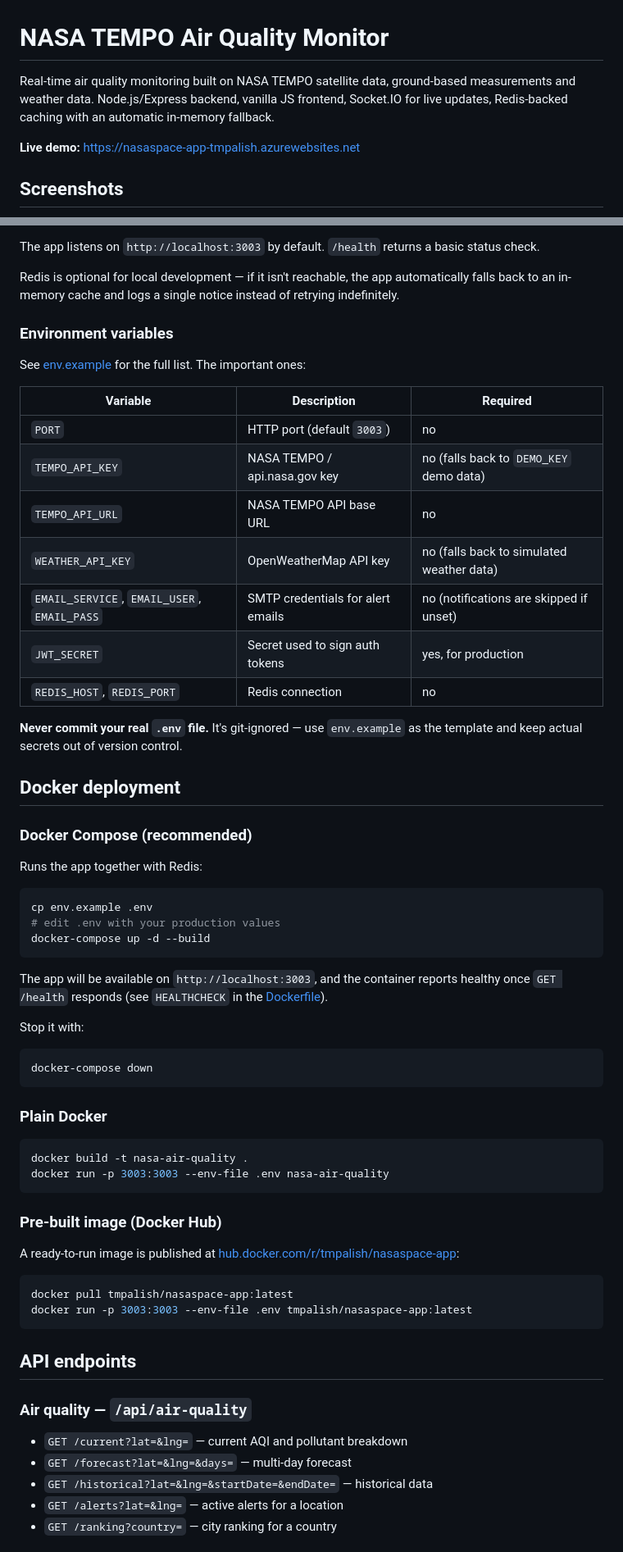
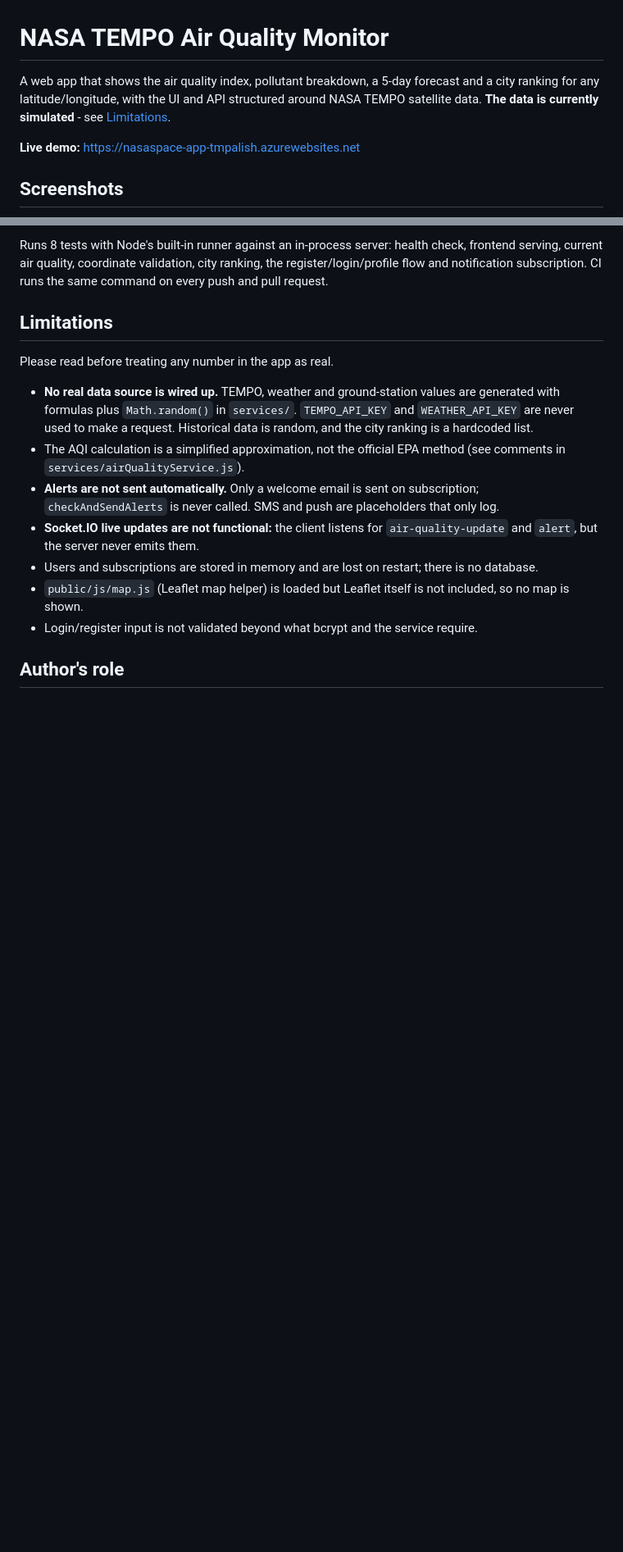
Before and after one commit to Alishnis/nasaspace-app, a Markdown page: README.md, 2 parts joined by grey strips. Shown at 82% size. Rendered like a GitHub page; blank space fills up the shorter version.

Commit message:
Rewrite README: verified quick start, architecture, config table, honest limitations

````diff
--- a/README.md
+++ b/README.md
@@ -1,9 +1,6 @@
 # NASA TEMPO Air Quality Monitor
 
-Real-time air quality monitoring built on NASA TEMPO satellite data, ground-based
-measurements and weather data. Node.js/Express backend, vanilla JS frontend,
-Socket.IO for live updates, Redis-backed caching with an automatic in-memory
-fallback.
+A web app that shows the air quality index, pollutant breakdown, a 5-day forecast and a city ranking for any latitude/longitude, with the UI and API structured around NASA TEMPO satellite data. **The data is currently simulated** - see [Limitations](#limitations).
 
 **Live demo:** https://nasaspace-app-tmpalish.azurewebsites.net
 
@@ -69,74 +140,18 @@ npm run dev
 ```
 
-The app listens on `http://localhost:3003` by default. `/health` returns a
-basic status check.
+Runs 8 tests with Node's built-in runner against an in-process server: health check, frontend serving, current air quality, coordinate validation, city ranking, the register/login/profile flow and notification subscription. CI runs the same command on every push and pull request.
 
-Redis is optional for local development — if it isn't reachable, the app
-automatically falls back to an in-memory cache and logs a single notice
-instead of retrying indefinitely.
+## Limitations
 
-### Environment variables
+Please read before treating any number in the app as real.
 
-See [env.example](env.example) for the full list. The important ones:
+- **No real data source is wired up.** TEMPO, weather and ground-station values are generated with formulas plus `Math.random()` in `services/`. `TEMPO_API_KEY` and `WEATHER_API_KEY` are never used to make a request. Historical data is random, and the city ranking is a hardcoded list.
+- The AQI calculation is a simplified approximation, not the official EPA method (see comments in `services/airQualityService.js`).
+- **Alerts are not sent automatically.** Only a welcome email is sent on subscription; `checkAndSendAlerts` is never called. SMS and push are placeholders that only log.
+- **Socket.IO live updates are not functional:** the client listens for `air-quality-update` and `alert`, but the server never emits them.
+- Users and subscriptions are stored in memory and are lost on restart; there is no database.
+- `public/js/map.js` (Leaflet map helper) is loaded but Leaflet itself is not included, so no map is shown.
+- Login/register input is not validated beyond what bcrypt and the service require.
 
-| Variable | Description | Required |
-|---|---|---|
-| `PORT` | HTTP port (default `3003`) | no |
-| `TEMPO_API_KEY` | NASA TEMPO / api.nasa.gov key | no (falls back to `DEMO_KEY` demo data) |
-| `TEMPO_API_URL` | NASA TEMPO API base URL | no |
-| `WEATHER_API_KEY` | OpenWeatherMap API key | no (falls back to simulated weather data) |
-| `EMAIL_SERVICE`, `EMAIL_USER`, `EMAIL_PASS` | SMTP credentials for alert emails | no (notifications are skipped if unset) |
-| `JWT_SECRET` | Secret used to sign auth tokens | yes, for production |
-| `REDIS_HOST`, `REDIS_PORT` | Redis connection | no |
+## Author's role
 
-**Never commit your real `.env` file.** It's git-ignored — use `env.example`
-as the template and keep actual secrets out of version control.
-
-## Docker deployment
-
-### Docker Compose (recommended)
-
-Runs the app together with Redis:
-
-```bash
-cp env.example .env
-# edit .env with your production values
-docker-compose up -d --build
-```
-
-The app will be available on `http://localhost:3003`, and the container
-reports healthy once `GET /health` responds (see `HEALTHCHECK` in the
-[Dockerfile](Dockerfile)).
-
-Stop it with:
-
-```bash
-docker-compose down
-```
-
-### Plain Docker
-
-```bash
-docker build -t nasa-air-quality .
-docker run -p 3003:3003 --env-file .env nasa-air-quality
-```
-
-### Pre-built image (Docker Hub)
-
-A ready-to-run image is published at
-[hub.docker.com/r/tmpalish/nasaspace-app](https://hub.docker.com/r/tmpalish/nasaspace-app):
-
-```bash
-docker pull tmpalish/nasaspace-app:latest
-docker run -p 3003:3003 --env-file .env tmpalish/nasaspace-app:latest
-```
-
-## API endpoints
-
-### Air quality — `/api/air-quality`
-- `GET /current?lat=&lng=` — current AQI and pollutant breakdown
-- `GET /forecast?lat=&lng=&days=` — multi-day forecast
-- `GET /historical?lat=&lng=&startDate=&endDate=` — historical data
-- `GET /alerts?lat=&lng=` — active alerts for a location
-- `GET /ranking?country=` — city ranking for a country
-
````
Also changed, not shown: other parts of README.md (+106 -71 lines).
